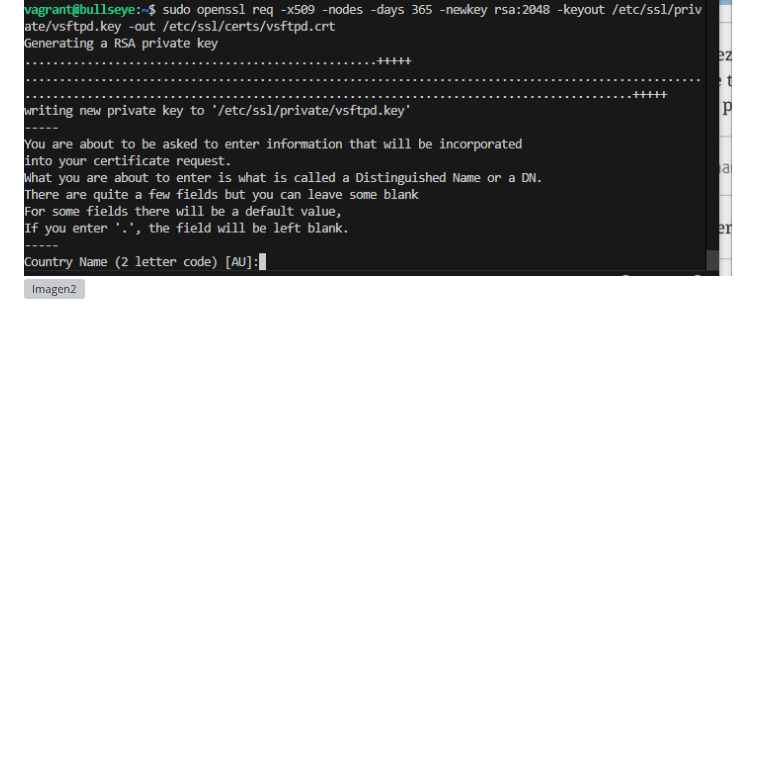
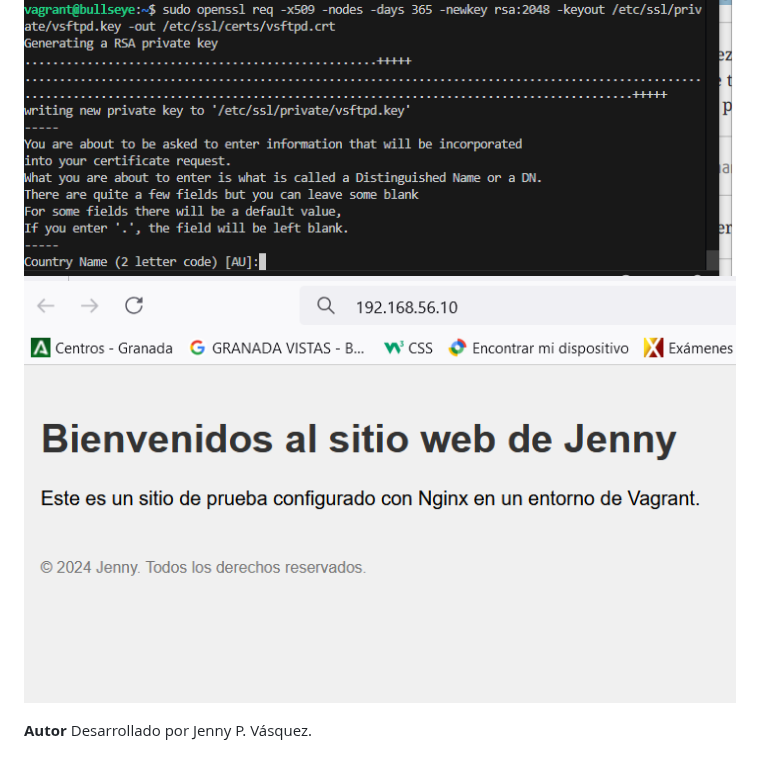
Before and after one commit to Jenny-Vasquez/Pr-tica-Nginx, a Markdown page: README.md, the part around the change. Rendered like a GitHub page; blank space fills up the shorter version; grey boxes are pictures that could not be loaded.

```diff
--- a/README.md
+++ b/README.md
@@ -144,4 +144,7 @@ local_root=/home/jenny/ftp
 ![Imagen2](imagenes/8.PNG)
 ![Imagen2](imagenes/9.PNG)
 ![Imagen2](imagenes/10.PNG)
-![Imagen2](imagenes/11.PNG)
+![Imagen2](imagenes/11.png)
+
+**Autor**
+Desarrollado por Jenny P. Vásquez.
```
